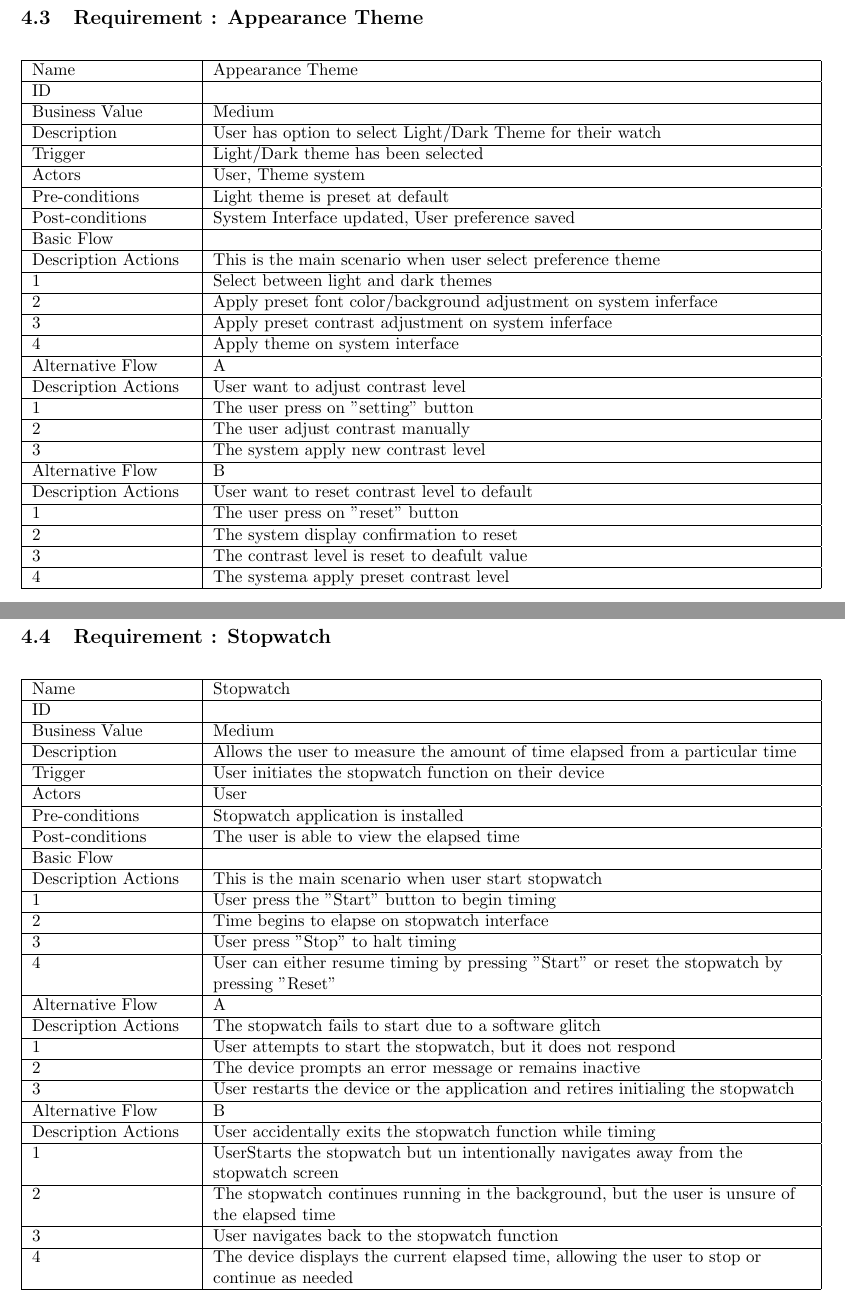
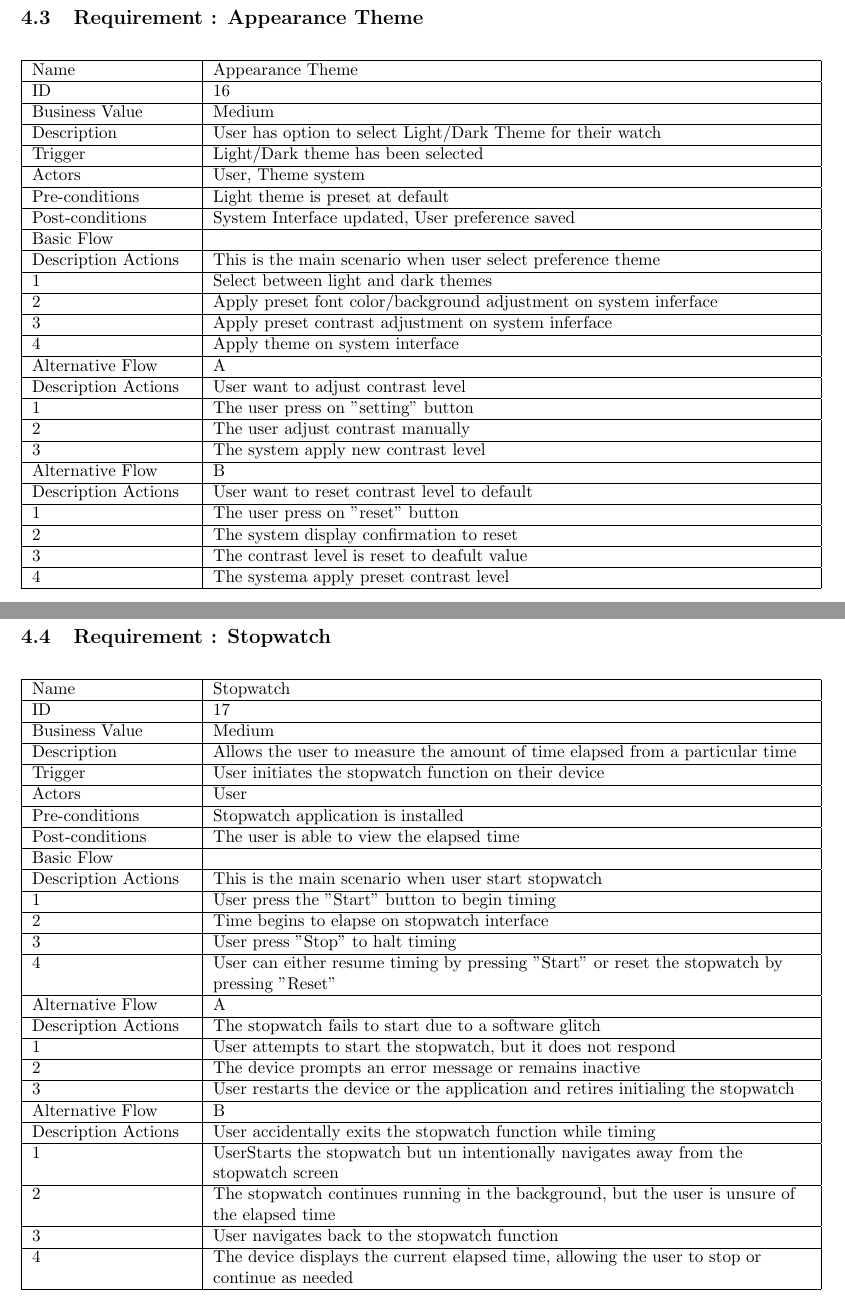
Before and after one commit to larsfriese/swea-team5group6, a LaTeX document (Group6_Team5.tex): two parts of pages 24 and 28 of 74, joined at a grey line, cut so that both start at the same text. Compiled offline with pdfLaTeX.

Commit message:
ID changes

```diff
--- a/Group6_Team5.tex
+++ b/Group6_Team5.tex
@@ -579,7 +579,7 @@ then we seek for improvement and review from other team members. In the very end
 			\begin{tabularx}{1.0\textwidth}{|>{\raggedright\arraybackslash}p{0.2\textwidth}|>{\raggedright\arraybackslash}X|}
 				\hline
 				Name             & Appearance Theme \\ \hline
-				ID               &  \\ \hline
+				ID               & 16\\ \hline
 				Business Value   & Medium \\ \hline
 				Description      & User has option to select Light/Dark Theme for their watch\\ \hline
 				Trigger          & Light/Dark theme has been selected\\ \hline
@@ -682,7 +682,7 @@ then we seek for improvement and review from other team members. In the very end
 			\begin{tabularx}{1.0\textwidth}{|>{\raggedright\arraybackslash}p{0.2\textwidth}|>{\raggedright\arraybackslash}X|}
 				\hline
 				Name             & Stopwatch \\ \hline
-				ID               &  \\ \hline
+				ID               & 17 \\ \hline
 				Business Value   & Medium \\ \hline
 				Description      & Allows the user to measure the amount of time elapsed from a particular time\\ \hline
 				Trigger          & User initiates the stopwatch function on their device\\ \hline
```
Also changed, not shown: 3 other files.
